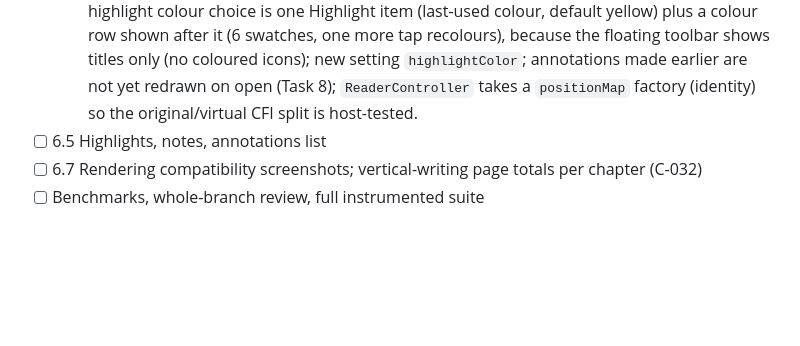
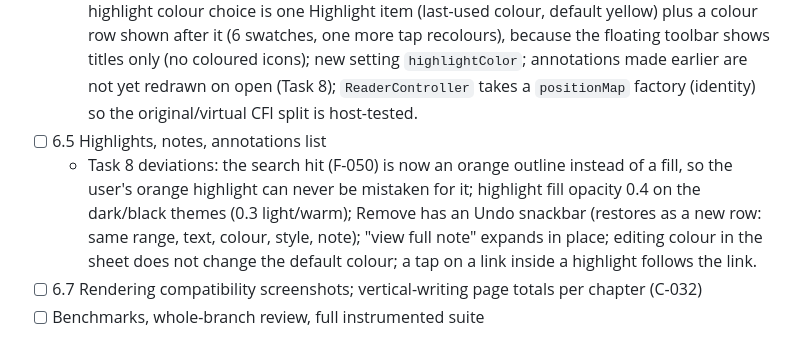
Before and after one commit to marufimtiaz/fernreader, a Markdown page: docs/milestones/M6.md, the part around the change. Rendered like a GitHub page; blank space fills up the shorter version.

```diff
--- a/docs/milestones/M6.md
+++ b/docs/milestones/M6.md
@@ -17,6 +17,7 @@ scope per C-034 (no new M6 timing gates): P-001, P-002, P-010, P-011, plus P-020
 - [ ] 6.4 Selection menu (F-060, F-051 "Search in book")
   - Task 7 deviations: `addAnnotation` also carries `sessionId` (book-scoped like `setBookmarks`); highlight colour choice is one Highlight item (last-used colour, default yellow) plus a colour row shown after it (6 swatches, one more tap recolours), because the floating toolbar shows titles only (no coloured icons); new setting `highlightColor`; annotations made earlier are not yet redrawn on open (Task 8); `ReaderController` takes a `positionMap` factory (identity) so the original/virtual CFI split is host-tested.
 - [ ] 6.5 Highlights, notes, annotations list
+  - Task 8 deviations: the search hit (F-050) is now an orange outline instead of a fill, so the user's orange highlight can never be mistaken for it; highlight fill opacity 0.4 on the dark/black themes (0.3 light/warm); Remove has an Undo snackbar (restores as a new row: same range, text, colour, style, note); "view full note" expands in place; editing colour in the sheet does not change the default colour; a tap on a link inside a highlight follows the link.
 - [ ] 6.7 Rendering compatibility screenshots; vertical-writing page totals per chapter (C-032)
 - [ ] Benchmarks, whole-branch review, full instrumented suite
 
```
Also changed, not shown: docs/milestones/M6-annotations.png (added), docs/milestones/M6-highlights.png (added), 1 other file.
